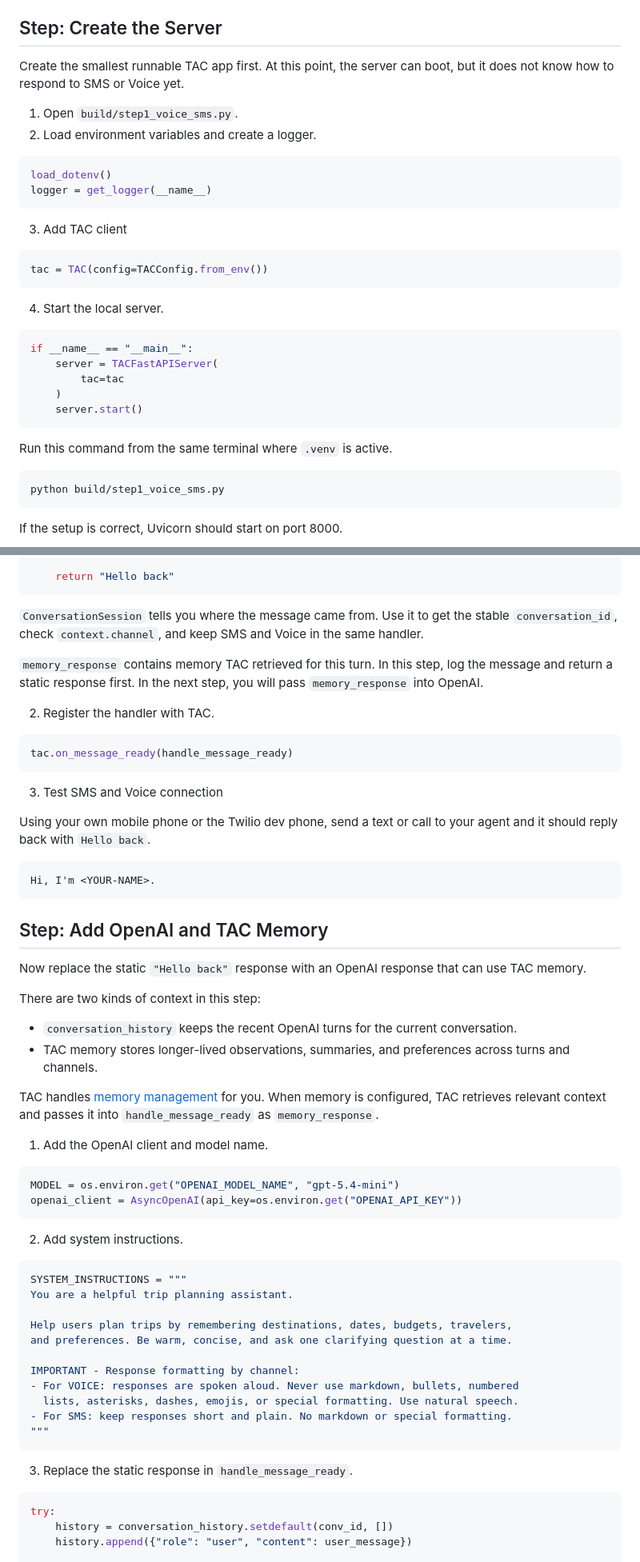
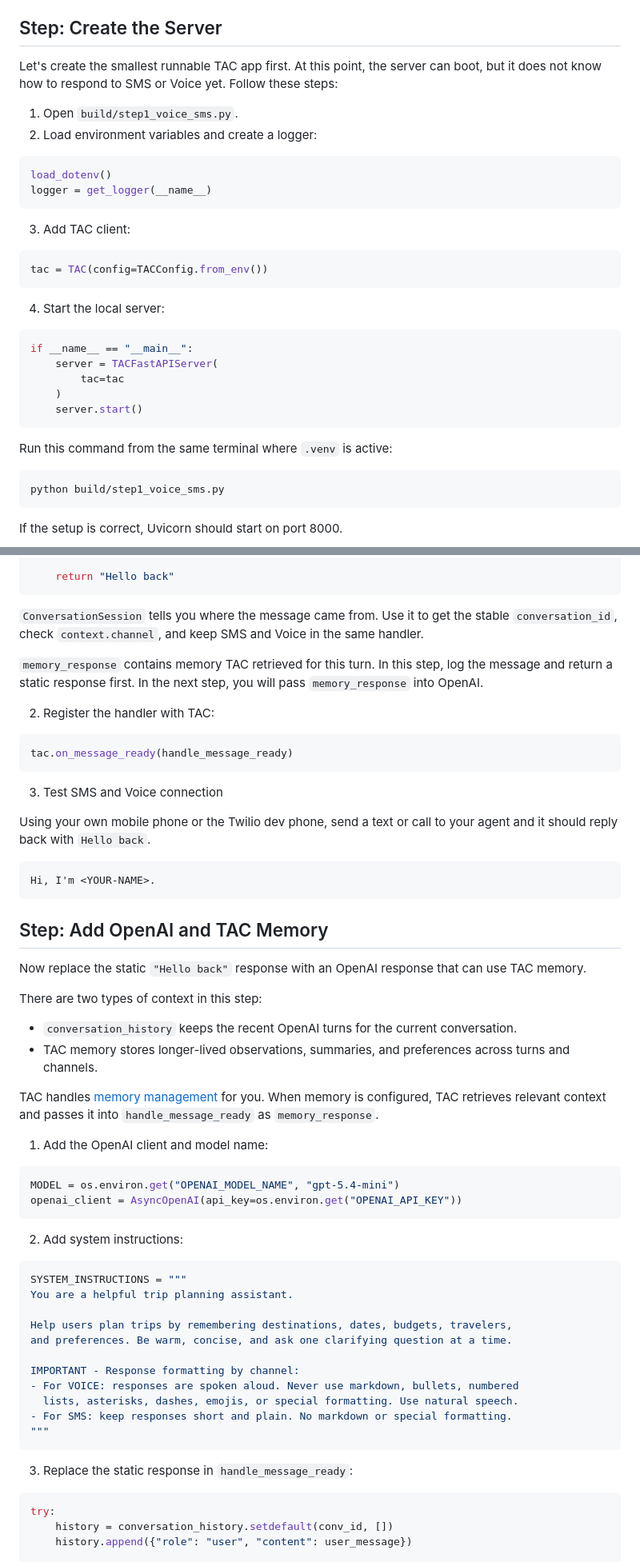
Before and after one commit to mishmanners/ai-agent-workshop, a Markdown page: workshop/content/03-build-basic-agent.md, 2 parts joined by grey strips. Shown at 80% size. Drawn GitHub-style.

````diff
--- a/workshop/content/03-build-basic-agent.md
+++ b/workshop/content/03-build-basic-agent.md
@@ -9,24 +9,23 @@ The build starts from `build/step1_voice_sms.py` and ends with the reference imp
 
 ## Step: Create the Server
 
-Create the smallest runnable TAC app first. At this point, the server can boot,
-but it does not know how to respond to SMS or Voice yet.
+Let's create the smallest runnable TAC app first. At this point, the server can boot, but it does not know how to respond to SMS or Voice yet. Follow these steps:
 
 1. Open `build/step1_voice_sms.py`.
-2. Load environment variables and create a logger.
+2. Load environment variables and create a logger:
 
 ```python label="Setup"
 load_dotenv()
 logger = get_logger(__name__)
 ```
 
-3. Add TAC client
+3. Add TAC client:
 
 ```python label="Setup"
 tac = TAC(config=TACConfig.from_env())
 ```
 
-4. Start the local server.
+4. Start the local server:
 
 ```python label="Setup"
 if __name__ == "__main__":
@@ -36,7 +35,7 @@ if __name__ == "__main__":
     server.start()
 ```
 
-Run this command from the same terminal where `.venv` is active.
+Run this command from the same terminal where `.venv` is active:
 
 ```bash label="Terminal"
 python build/step1_voice_sms.py
@@ -137,16 +129,12 @@ async def handle_message_ready(
     return "Hello back"
 ```
 
-`ConversationSession` tells you where the message came from. Use it to get the
-stable `conversation_id`, check `context.channel`, and keep SMS and Voice in the
-same handler.
+`ConversationSession` tells you where the message came from. Use it to get the stable `conversation_id`, check `context.channel`, and keep SMS and Voice in the same handler.
 
-`memory_response` contains memory TAC retrieved for this turn. In this step,
-log the message and return a static response first. In the next step, you will
-pass `memory_response` into OpenAI.
+`memory_response` contains memory TAC retrieved for this turn. In this step, log the message and return a static response first. In the next step, you will pass `memory_response` into OpenAI.
 
 
-2. Register the handler with TAC.
+2. Register the handler with TAC:
 
 ```python label="Register"
 tac.on_message_ready(handle_message_ready)
@@ -163,24 +151,23 @@ Hi, I'm <YOUR-NAME>.
 
 ## Step: Add OpenAI and TAC Memory
 
-Now replace the static `"Hello back"` response with an OpenAI response that can
-use TAC memory.
+Now replace the static `"Hello back"` response with an OpenAI response that can use TAC memory.
 
-There are two kinds of context in this step:
+There are two types of context in this step:
 
 - `conversation_history` keeps the recent OpenAI turns for the current conversation.
 - TAC memory stores longer-lived observations, summaries, and preferences across turns and channels.
 
 TAC handles [memory management](https://www.twilio.com/docs/conversations/agent-connect/core-concepts#memory-management) for you. When memory is configured, TAC retrieves relevant context and passes it into `handle_message_ready` as `memory_response`.
 
-1. Add the OpenAI client and model name.
+1. Add the OpenAI client and model name:
 
 ```python label="Python"
 MODEL = os.environ.get("OPENAI_MODEL_NAME", "gpt-5.4-mini")
 openai_client = AsyncOpenAI(api_key=os.environ.get("OPENAI_API_KEY"))
 ```
 
-2. Add system instructions.
+2. Add system instructions:
 
 ```python label="Prompt"
 SYSTEM_INSTRUCTIONS = """
@@ -196,7 +183,7 @@ IMPORTANT - Response formatting by channel:
 """
 ```
 
-3. Replace the static response in `handle_message_ready`.
+3. Replace the static response in `handle_message_ready`:
 
 ```python label="Handler"
 try:
````
Also changed, not shown: other parts of workshop/content/03-build-basic-agent.md (+16 -30 lines).
